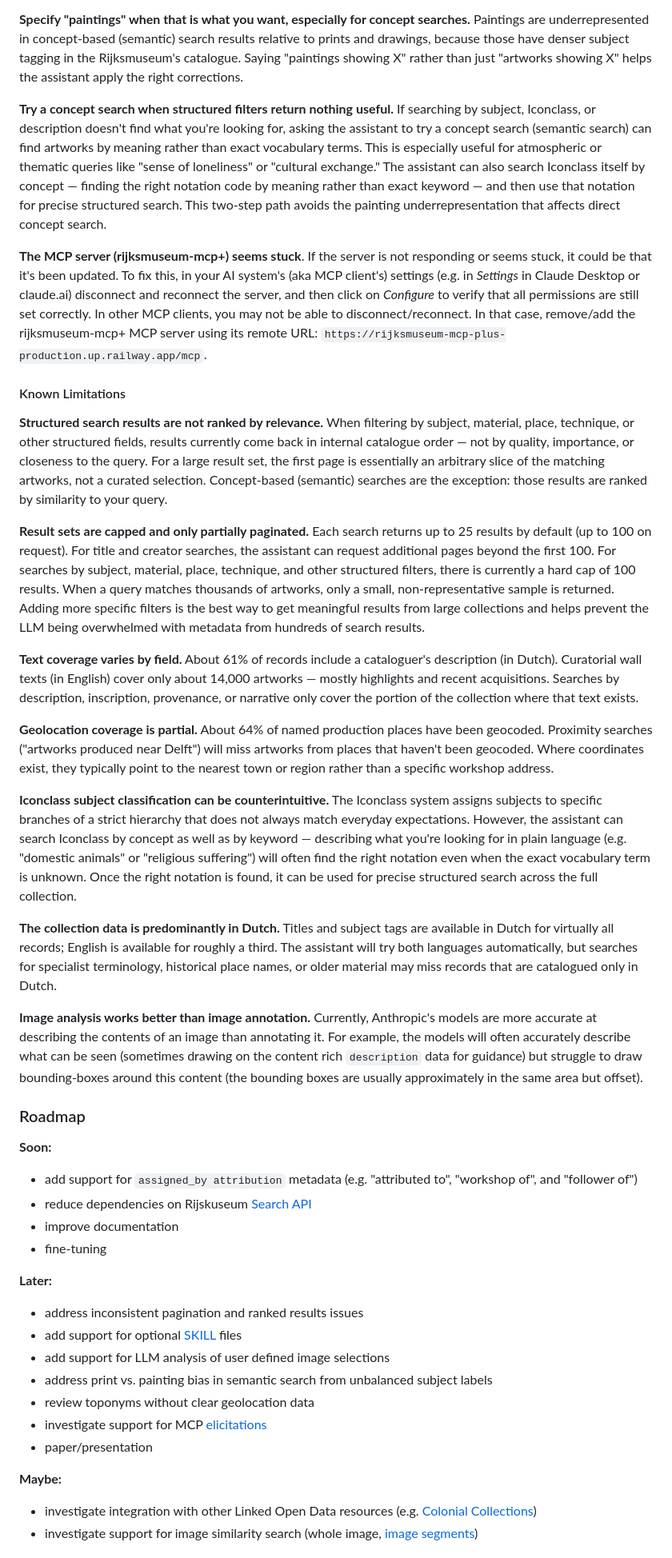
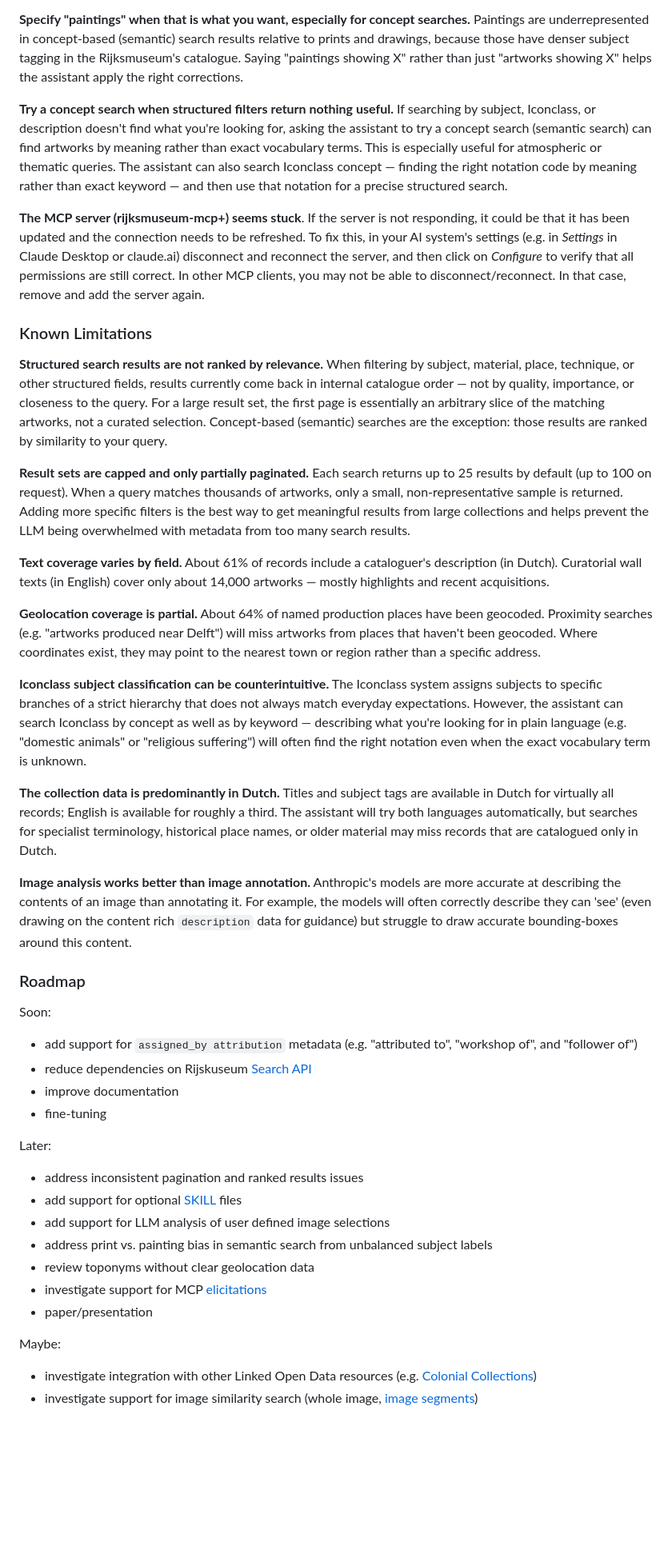
Before and after one commit to kintopp/rijksmuseum-mcp-plus, a Markdown page: README.md, the part around one of its changes. Shown at 80% size. Rendered like a GitHub page; blank space fills up the shorter version.

Commit message:
Revisions

```diff
--- a/README.md
+++ b/README.md
@@ -87,36 +81,36 @@ The AI assistant handles search strategy automatically — choosing the right to
 
 **Specify "paintings" when that is what you want, especially for concept searches.** Paintings are underrepresented in concept-based (semantic) search results relative to prints and drawings, because those have denser subject tagging in the Rijksmuseum's catalogue. Saying "paintings showing X" rather than just "artworks showing X" helps the assistant apply the right corrections.
 
-**Try a concept search when structured filters return nothing useful.** If searching by subject, Iconclass, or description doesn't find what you're looking for, asking the assistant to try a concept search (semantic search) can find artworks by meaning rather than exact vocabulary terms. This is especially useful for atmospheric or thematic queries like "sense of loneliness" or "cultural exchange." The assistant can also search Iconclass itself by concept — finding the right notation code by meaning rather than exact keyword — and then use that notation for precise structured search. This two-step path avoids the painting underrepresentation that affects direct concept search.
+**Try a concept search when structured filters return nothing useful.** If searching by subject, Iconclass, or description doesn't find what you're looking for, asking the assistant to try a concept search (semantic search) can find artworks by meaning rather than exact vocabulary terms. This is especially useful for atmospheric or thematic queries. The assistant can also search Iconclass concept — finding the right notation code by meaning rather than exact keyword — and then use that notation for a precise structured search.
 
-**The MCP server (rijksmuseum-mcp+) seems stuck**. If the server is not responding or seems stuck, it could be that it's been updated. To fix this, in your AI system's (aka MCP client's) settings (e.g. in _Settings_ in Claude Desktop or claude.ai) disconnect and reconnect the server, and then click on _Configure_ to verify that all permissions are still set correctly. In other MCP clients, you may not be able to disconnect/reconnect. In that case, remove/add the rijksmuseum-mcp+ MCP server using its remote URL: `https://rijksmuseum-mcp-plus-production.up.railway.app/mcp`.
+**The MCP server (rijksmuseum-mcp+) seems stuck**. If the server is not responding, it could be that it has been updated and the connection needs to be refreshed. To fix this, in your AI system's settings (e.g. in _Settings_ in Claude Desktop or claude.ai) disconnect and reconnect the server, and then click on _Configure_ to verify that all permissions are still correct. In other MCP clients, you may not be able to disconnect/reconnect. In that case, remove and add the server again.
 
-#### Known Limitations
+### Known Limitations
 
 **Structured search results are not ranked by relevance.** When filtering by subject, material, place, technique, or other structured fields, results currently come back in internal catalogue order — not by quality, importance, or closeness to the query. For a large result set, the first page is essentially an arbitrary slice of the matching artworks, not a curated selection. Concept-based (semantic) searches are the exception: those results are ranked by similarity to your query.
 
-**Result sets are capped and only partially paginated.** Each search returns up to 25 results by default (up to 100 on request). For title and creator searches, the assistant can request additional pages beyond the first 100. For searches by subject, material, place, technique, and other structured filters, there is currently a hard cap of 100 results. When a query matches thousands of artworks, only a small, non-representative sample is returned. Adding more specific filters is the best way to get meaningful results from large collections and helps prevent the LLM being overwhelmed with metadata from hundreds of search results.
+**Result sets are capped and only partially paginated.** Each search returns up to 25 results by default (up to 100 on request). When a query matches thousands of artworks, only a small, non-representative sample is returned. Adding more specific filters is the best way to get meaningful results from large collections and helps prevent the LLM being overwhelmed with metadata from too many search results.
 
-**Text coverage varies by field.** About 61% of records include a cataloguer's description (in Dutch). Curatorial wall texts (in English) cover only about 14,000 artworks — mostly highlights and recent acquisitions. Searches by description, inscription, provenance, or narrative only cover the portion of the collection where that text exists.
+**Text coverage varies by field.** About 61% of records include a cataloguer's description (in Dutch). Curatorial wall texts (in English) cover only about 14,000 artworks — mostly highlights and recent acquisitions.
 
-**Geolocation coverage is partial.** About 64% of named production places have been geocoded. Proximity searches ("artworks produced near Delft") will miss artworks from places that haven't been geocoded. Where coordinates exist, they typically point to the nearest town or region rather than a specific workshop address.
+**Geolocation coverage is partial.** About 64% of named production places have been geocoded. Proximity searches (e.g. "artworks produced near Delft") will miss artworks from places that haven't been geocoded. Where coordinates exist, they may point to the nearest town or region rather than a specific address.
 
-**Iconclass subject classification can be counterintuitive.** The Iconclass system assigns subjects to specific branches of a strict hierarchy that does not always match everyday expectations. However, the assistant can search Iconclass by concept as well as by keyword — describing what you're looking for in plain language (e.g. "domestic animals" or "religious suffering") will often find the right notation even when the exact vocabulary term is unknown. Once the right notation is found, it can be used for precise structured search across the full collection.
+**Iconclass subject classification can be counterintuitive.** The Iconclass system assigns subjects to specific branches of a strict hierarchy that does not always match everyday expectations. However, the assistant can search Iconclass by concept as well as by keyword — describing what you're looking for in plain language (e.g. "domestic animals" or "religious suffering") will often find the right notation even when the exact vocabulary term is unknown.
 
 **The collection data is predominantly in Dutch.** Titles and subject tags are available in Dutch for virtually all records; English is available for roughly a third. The assistant will try both languages automatically, but searches for specialist terminology, historical place names, or older material may miss records that are catalogued only in Dutch.
 
-**Image analysis works better than image annotation.** Currently, Anthropic's models are more accurate at describing the contents of an image than annotating it. For example, the models will often accurately describe what can be seen (sometimes drawing on the content rich `description` data for guidance) but struggle to draw bounding-boxes around this content (the bounding boxes are usually approximately in the same area but offset).
+**Image analysis works better than image annotation.** Anthropic's models are more accurate at describing the contents of an image than annotating it. For example, the models will often correctly describe they can 'see' (even drawing on the content rich `description` data for guidance) but struggle to draw accurate bounding-boxes around this content.
 
 ### Roadmap
 
-**Soon:**
+Soon:
 
 - add support for `assigned_by attribution` metadata (e.g. "attributed to", "workshop of", and "follower of")
 - reduce dependencies on Rijskuseum [Search API](https://data.rijksmuseum.nl/docs/)
 - improve documentation
 - fine-tuning
 
-**Later:**
+Later:
 
 - address inconsistent pagination and ranked results issues
 - add support for optional [SKILL](https://support.claude.com/en/articles/12580051-teach-claude-your-way-of-working-using-skills) files
@@ -126,7 +120,7 @@ The AI assistant handles search strategy automatically — choosing the right to
 - investigate support for MCP [elicitations](https://modelcontextprotocol.io/docs/learn/client-concepts#elicitation)
 - paper/presentation
 
-**Maybe:**
+Maybe:
 
 - investigate integration with other Linked Open Data resources (e.g. [Colonial Collections](https://data.colonialcollections.nl))
 - investigate support for image similarity search (whole image, [image segments](https://engineering.q42.nl/visual-search/))
```
Also changed, not shown: other parts of README.md (+4 -10 lines).
